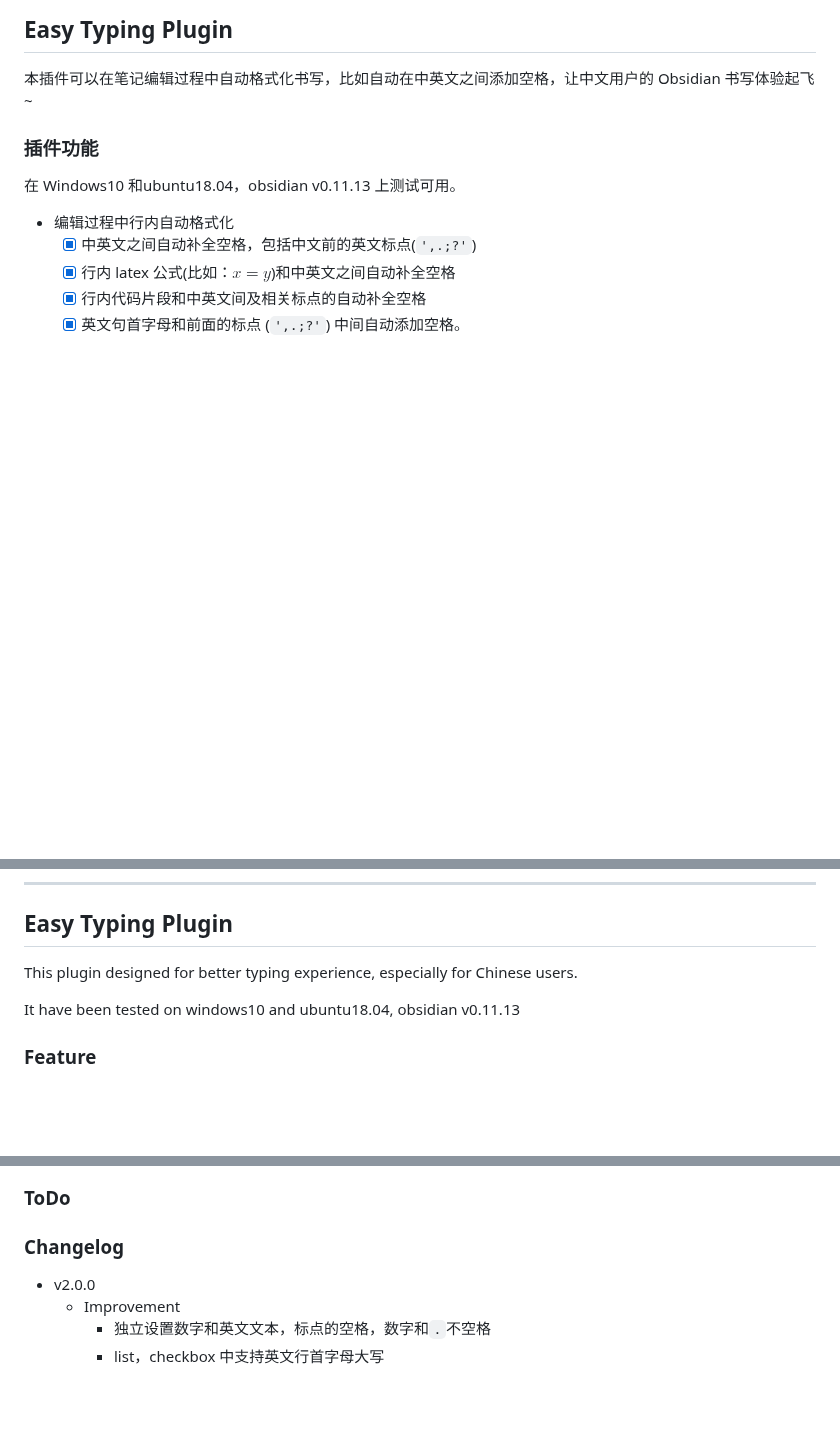
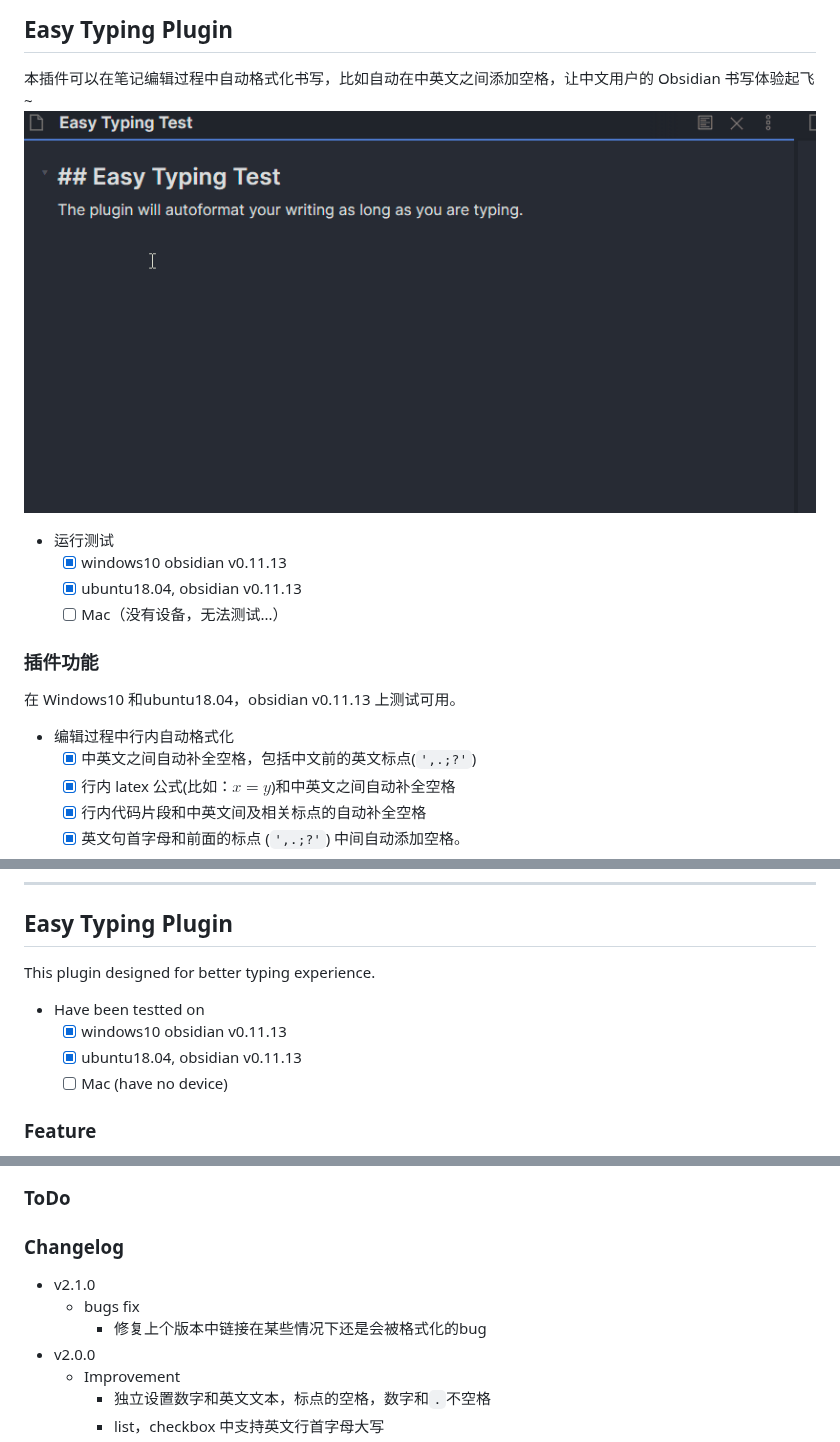
Before and after one commit to Yaozhuwa/easy-typing-obsidian, a Markdown page: README.md, 3 parts joined by grey strips. Drawn GitHub-style; pictures changed too: show.gif (added); blank space fills up the shorter version.

```diff
--- a/README.md
+++ b/README.md
@@ -2,6 +2,11 @@
 这是一个 [Obsidian](https://obsidian.md/) 的书写体验增强插件。
 ## Easy Typing Plugin
 本插件可以在笔记编辑过程中自动格式化书写，比如自动在中英文之间添加空格，让中文用户的 Obsidian 书写体验起飞~
+![show](show.gif)
+- 运行测试
+  - [x] windows10 obsidian v0.11.13
+  - [x] ubuntu18.04, obsidian v0.11.13
+  - [ ] Mac（没有设备，无法测试...）
 ### 插件功能
 在 Windows10 和ubuntu18.04，obsidian v0.11.13 上测试可用。
 - 编辑过程中行内自动格式化
@@ -26,9 +31,12 @@
 
 ---
 ## Easy Typing Plugin
-This plugin designed for better typing experience, especially for Chinese users.
+This plugin designed for better typing experience.
 
-It have been tested on windows10 and ubuntu18.04, obsidian v0.11.13
+- Have been testted on
+  - [x] windows10 obsidian v0.11.13
+  - [x] ubuntu18.04, obsidian v0.11.13
+  - [ ] Mac (have no device)
 
 ### Feature
 - auto formatting when editting
@@ -48,7 +56,9 @@ It have been tested on windows10 and ubuntu18.04, obsidian v0.11.13
 ### ToDo
 
 ### Changelog
-
+- v2.1.0
+  - bugs fix
+    - 修复上个版本中链接在某些情况下还是会被格式化的bug
 - v2.0.0
   - Improvement
     - 独立设置数字和英文文本，标点的空格，数字和`.`不空格
```
Also changed, not shown: 5 other files.
